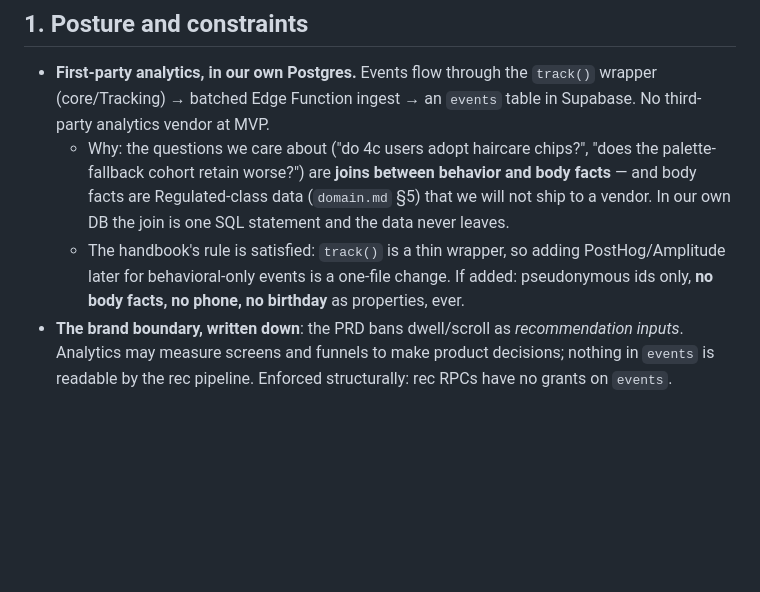
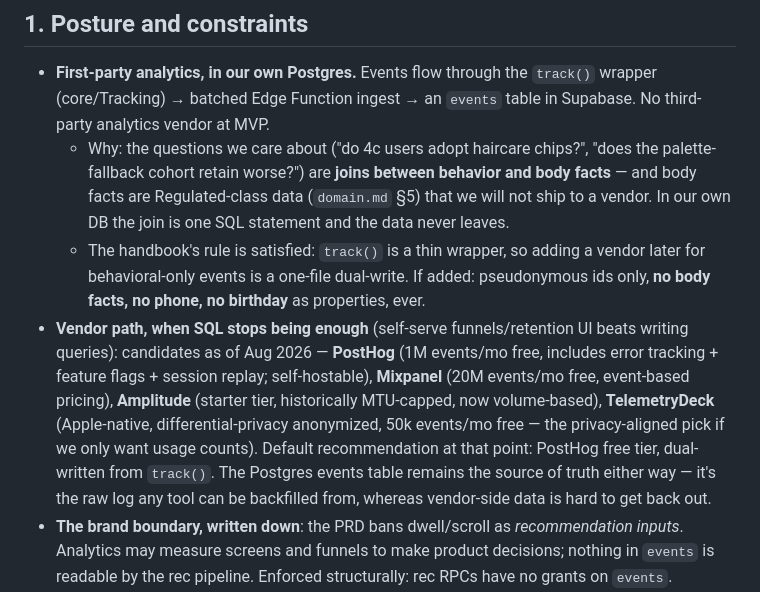
Before and after one commit to seanbrasse/glossed, a Markdown page: docs/tech/06-instrumentation.md, the part around the change. GitHub-like rendering; blank space fills up the shorter version.

```diff
--- a/docs/tech/06-instrumentation.md
+++ b/docs/tech/06-instrumentation.md
@@ -8,7 +8,8 @@ The question this system answers: **who our users are, what they reach for, what
 
 - **First-party analytics, in our own Postgres.** Events flow through the `track()` wrapper (core/Tracking) → batched Edge Function ingest → an `events` table in Supabase. No third-party analytics vendor at MVP.
   - Why: the questions we care about ("do 4c users adopt haircare chips?", "does the palette-fallback cohort retain worse?") are **joins between behavior and body facts** — and body facts are Regulated-class data (`domain.md` §5) that we will not ship to a vendor. In our own DB the join is one SQL statement and the data never leaves.
-  - The handbook's rule is satisfied: `track()` is a thin wrapper, so adding PostHog/Amplitude later for behavioral-only events is a one-file change. If added: pseudonymous ids only, **no body facts, no phone, no birthday** as properties, ever.
+  - The handbook's rule is satisfied: `track()` is a thin wrapper, so adding a vendor later for behavioral-only events is a one-file dual-write. If added: pseudonymous ids only, **no body facts, no phone, no birthday** as properties, ever.
+- **Vendor path, when SQL stops being enough** (self-serve funnels/retention UI beats writing queries): candidates as of Aug 2026 — **PostHog** (1M events/mo free, includes error tracking + feature flags + session replay; self-hostable), **Mixpanel** (20M events/mo free, event-based pricing), **Amplitude** (starter tier, historically MTU-capped, now volume-based), **TelemetryDeck** (Apple-native, differential-privacy anonymized, 50k events/mo free — the privacy-aligned pick if we only want usage counts). Default recommendation at that point: PostHog free tier, dual-written from `track()`. The Postgres events table remains the source of truth either way — it's the raw log any tool can be backfilled from, whereas vendor-side data is hard to get back out.
 - **The brand boundary, written down**: the PRD bans dwell/scroll as *recommendation inputs*. Analytics may measure screens and funnels to make product decisions; nothing in `events` is readable by the rec pipeline. Enforced structurally: rec RPCs have no grants on `events`.
 - Events carry **identifiers, not values**: `variant_id`, `category_id`, counts — never note text, never photos, never free-text chips.
 - App Store privacy disclosure: "Product Interaction, linked to user, not used for tracking." No IDFA, no ATT prompt needed.
```
Also changed, not shown: docs/BACKLOG.md (added, +32 -0 lines), docs/tech/00-architecture.md (+14 -1 lines).
